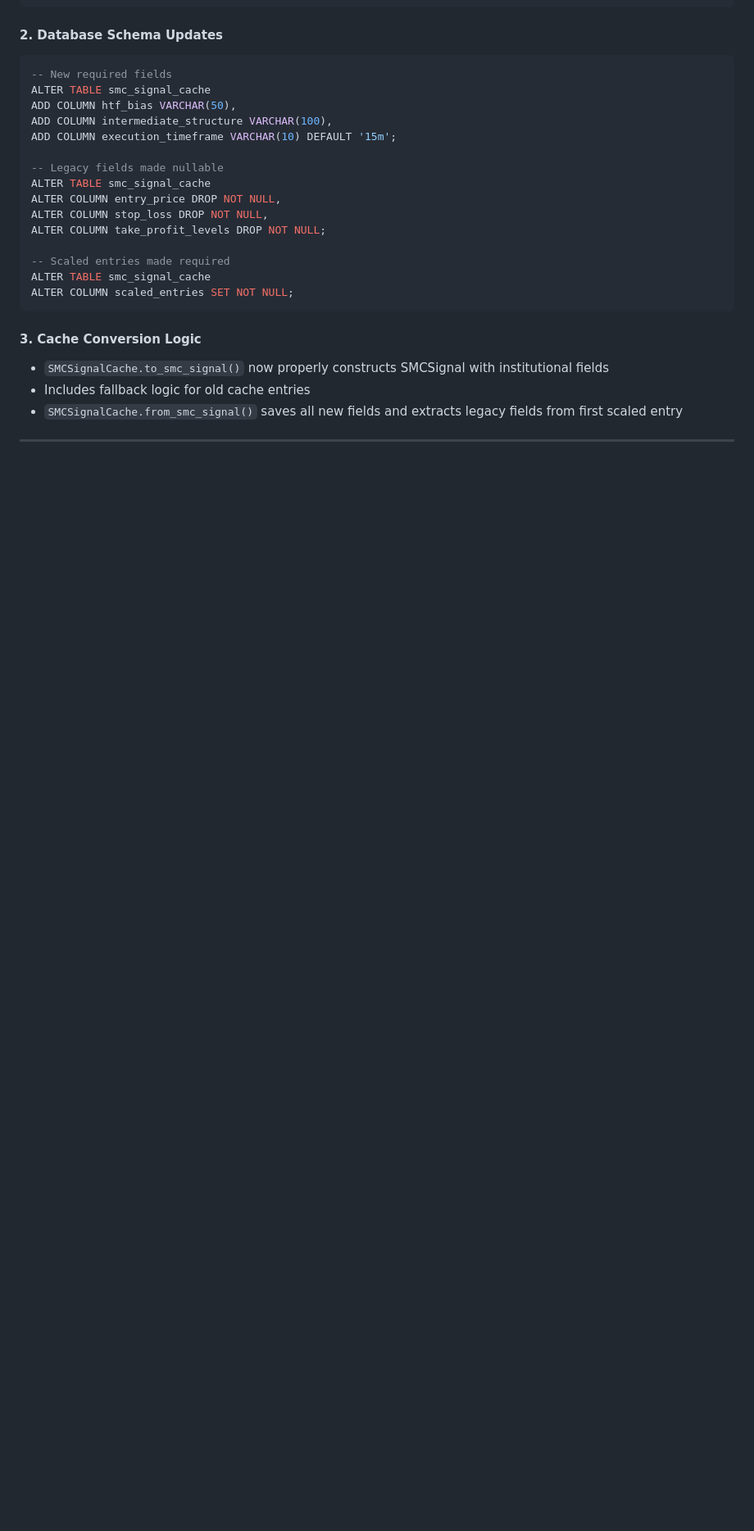
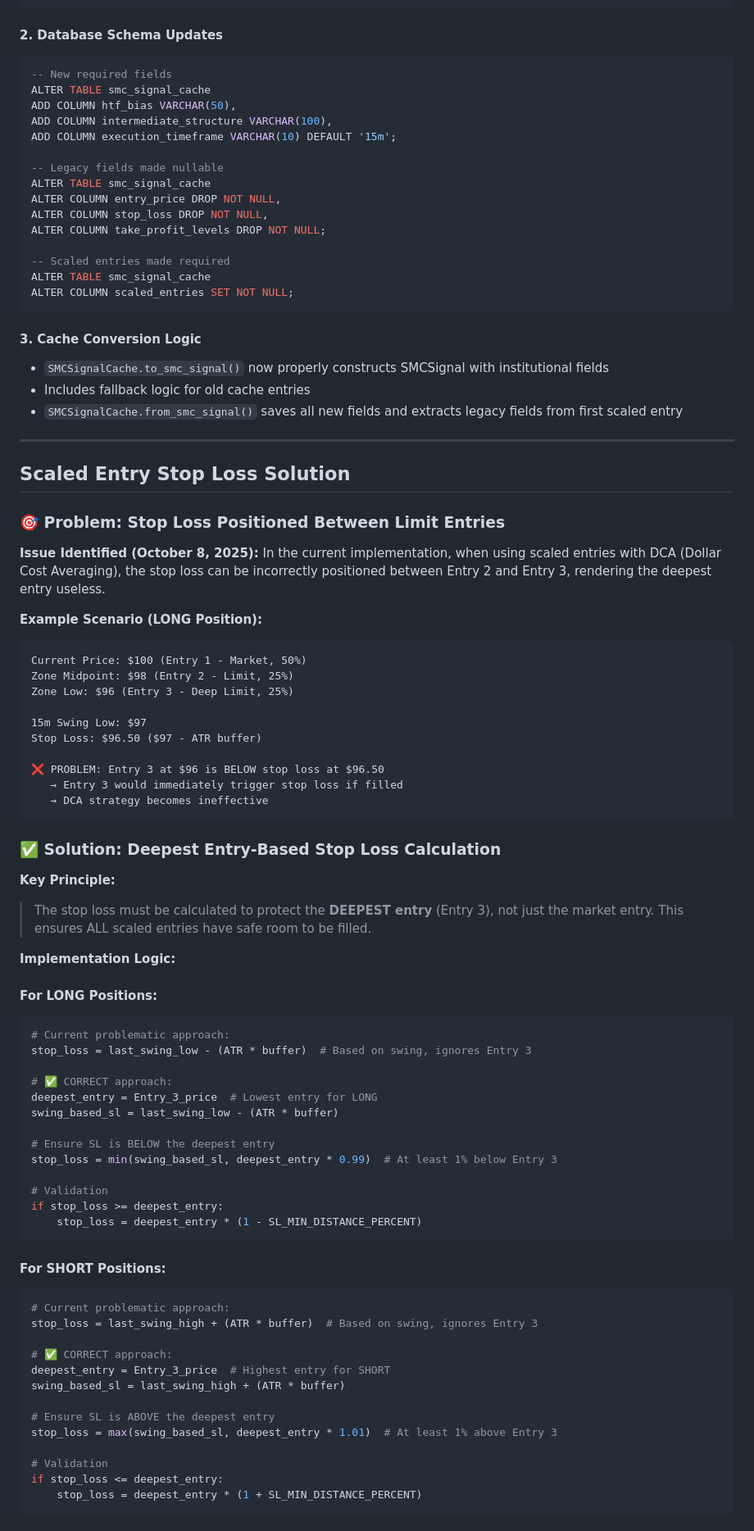
Before and after one commit to dumbCodesOnly/V, a Markdown page: SMC_ANALYZER_DOCUMENTATION.md, the part around one of its changes. Shown at 82% size. Drawn GitHub-style; blank space fills up the shorter version.

````diff
--- a/SMC_ANALYZER_DOCUMENTATION.md
+++ b/SMC_ANALYZER_DOCUMENTATION.md
@@ -120,3 +121,68 @@ ALTER COLUMN scaled_entries SET NOT NULL;
 - `SMCSignalCache.to_smc_signal()` now properly constructs SMCSignal with institutional fields
 - Includes fallback logic for old cache entries
 - `SMCSignalCache.from_smc_signal()` saves all new fields and extracts legacy fields from first scaled entry
+
+---
+
+## Scaled Entry Stop Loss Solution
+
+### 🎯 Problem: Stop Loss Positioned Between Limit Entries
+
+**Issue Identified (October 8, 2025):**
+In the current implementation, when using scaled entries with DCA (Dollar Cost Averaging), the stop loss can be incorrectly positioned between Entry 2 and Entry 3, rendering the deepest entry useless.
+
+**Example Scenario (LONG Position):**
+```
+Current Price: $100 (Entry 1 - Market, 50%)
+Zone Midpoint: $98 (Entry 2 - Limit, 25%)
+Zone Low: $96 (Entry 3 - Deep Limit, 25%)
+
+15m Swing Low: $97
+Stop Loss: $96.50 ($97 - ATR buffer)
+
+❌ PROBLEM: Entry 3 at $96 is BELOW stop loss at $96.50
+   → Entry 3 would immediately trigger stop loss if filled
+   → DCA strategy becomes ineffective
+```
+
+### ✅ Solution: Deepest Entry-Based Stop Loss Calculation
+
+**Key Principle:**
+> The stop loss must be calculated to protect the **DEEPEST entry** (Entry 3), not just the market entry. This ensures ALL scaled entries have safe room to be filled.
+
+**Implementation Logic:**
+
+#### For LONG Positions:
+```python
+# Current problematic approach:
+stop_loss = last_swing_low - (ATR * buffer)  # Based on swing, ignores Entry 3
+
+# ✅ CORRECT approach:
+deepest_entry = Entry_3_price  # Lowest entry for LONG
+swing_based_sl = last_swing_low - (ATR * buffer)
+
+# Ensure SL is BELOW the deepest entry
+stop_loss = min(swing_based_sl, deepest_entry * 0.99)  # At least 1% below Entry 3
+
+# Validation
+if stop_loss >= deepest_entry:
+    stop_loss = deepest_entry * (1 - SL_MIN_DISTANCE_PERCENT)
+```
+
+#### For SHORT Positions:
+```python
+# Current problematic approach:
+stop_loss = last_swing_high + (ATR * buffer)  # Based on swing, ignores Entry 3
+
+# ✅ CORRECT approach:
+deepest_entry = Entry_3_price  # Highest entry for SHORT
+swing_based_sl = last_swing_high + (ATR * buffer)
+
+# Ensure SL is ABOVE the deepest entry
+stop_loss = max(swing_based_sl, deepest_entry * 1.01)  # At least 1% above Entry 3
+
+# Validation
+if stop_loss <= deepest_entry:
+    stop_loss = deepest_entry * (1 + SL_MIN_DISTANCE_PERCENT)
+```
+
````
Also changed, not shown: other parts of SMC_ANALYZER_DOCUMENTATION.md (+106 -10 lines).
